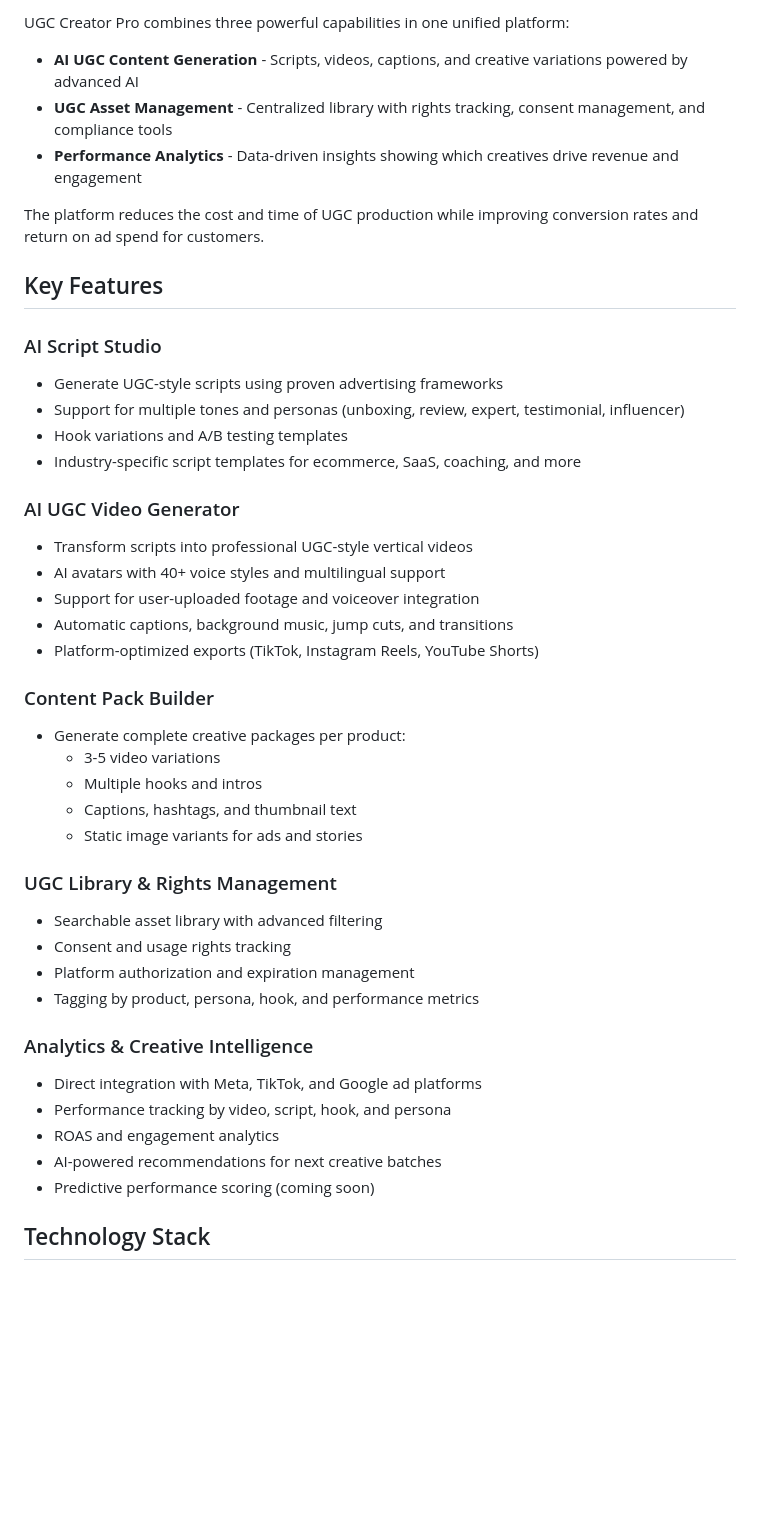
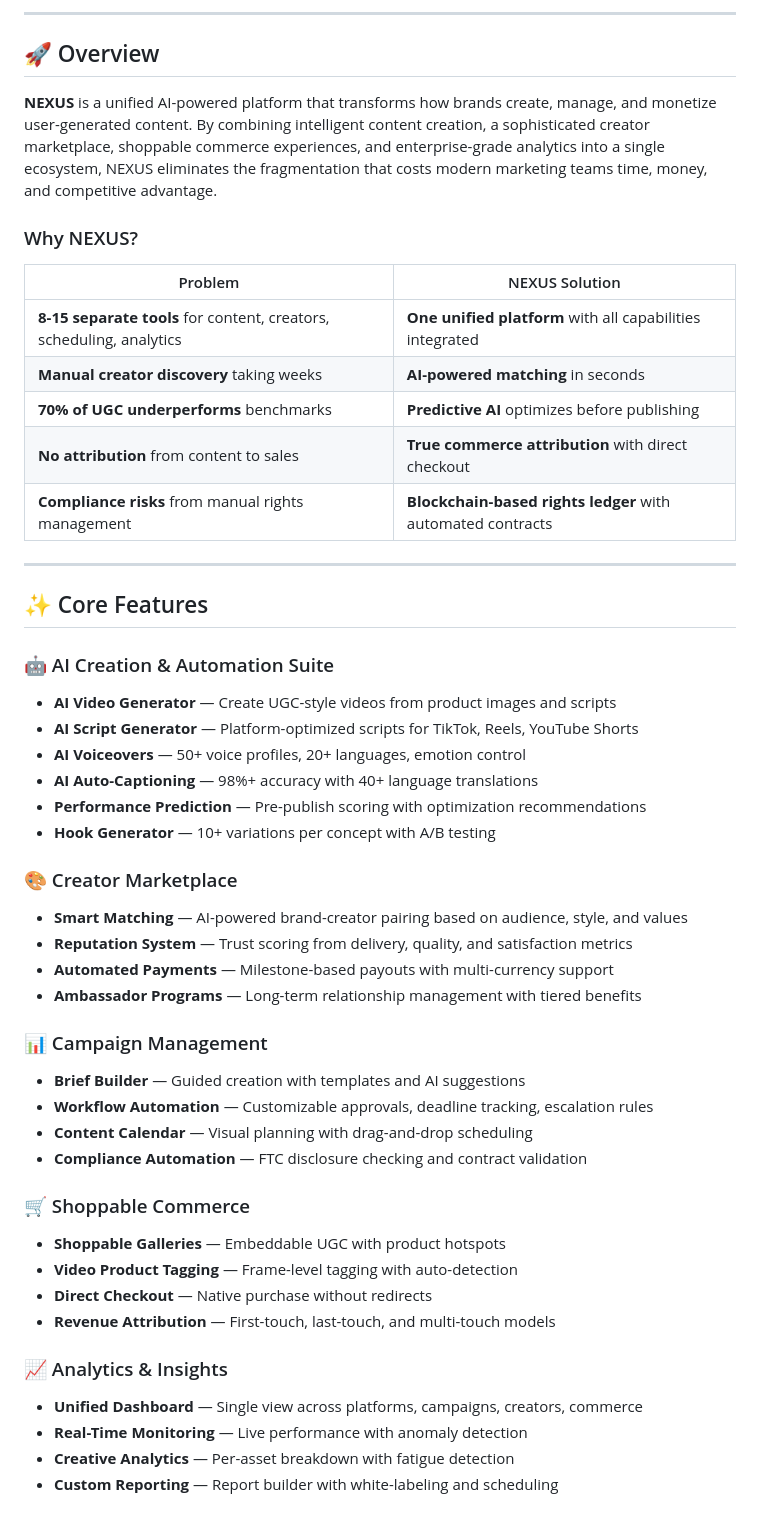
Before and after one commit to oks-citadel/UGC-Content-Creation-SaaS-Platform, a Markdown page: README.md, the part around the change printed below. Rendered like a GitHub page; blank space fills up the shorter version.

```diff
--- a/README.md
+++ b/README.md
@@ -6,45 +9,53 @@ A subscription-based SaaS platform that enables brands, agencies, and creators t
 
-UGC Creator Pro combines three powerful capabilities in one unified platform:
+---
 
-- **AI UGC Content Generation** - Scripts, videos, captions, and creative variations powered by advanced AI
-- **UGC Asset Management** - Centralized library with rights tracking, consent management, and compliance tools
-- **Performance Analytics** - Data-driven insights showing which creatives drive revenue and engagement
+## 🚀 Overview
 
-The platform reduces the cost and time of UGC production while improving conversion rates and return on ad spend for customers.
+**NEXUS** is a unified AI-powered platform that transforms how brands create, manage, and monetize user-generated content. By combining intelligent content creation, a sophisticated creator marketplace, shoppable commerce experiences, and enterprise-grade analytics into a single ecosystem, NEXUS eliminates the fragmentation that costs modern marketing teams time, money, and competitive advantage.
 
-## Key Features
+### Why NEXUS?
 
-### AI Script Studio
-- Generate UGC-style scripts using proven advertising frameworks
-- Support for multiple tones and personas (unboxing, review, expert, testimonial, influencer)
-- Hook variations and A/B testing templates
-- Industry-specific script templates for ecommerce, SaaS, coaching, and more
+| Problem | NEXUS Solution |
+|---------|----------------|
+| **8-15 separate tools** for content, creators, scheduling, analytics | **One unified platform** with all capabilities integrated |
+| **Manual creator discovery** taking weeks | **AI-powered matching** in seconds |
+| **70% of UGC underperforms** benchmarks | **Predictive AI** optimizes before publishing |
+| **No attribution** from content to sales | **True commerce attribution** with direct checkout |
+| **Compliance risks** from manual rights management | **Blockchain-based rights ledger** with automated contracts |
 
-### AI UGC Video Generator
-- Transform scripts into professional UGC-style vertical videos
-- AI avatars with 40+ voice styles and multilingual support
-- Support for user-uploaded footage and voiceover integration
-- Automatic captions, background music, jump cuts, and transitions
-- Platform-optimized exports (TikTok, Instagram Reels, YouTube Shorts)
+---
 
-### Content Pack Builder
-- Generate complete creative packages per product:
-  - 3-5 video variations
-  - Multiple hooks and intros
-  - Captions, hashtags, and thumbnail text
-  - Static image variants for ads and stories
+## ✨ Core Features
 
-### UGC Library & Rights Management
-- Searchable asset library with advanced filtering
-- Consent and usage rights tracking
-- Platform authorization and expiration management
-- Tagging by product, persona, hook, and performance metrics
+### 🤖 AI Creation & Automation Suite
+- **AI Video Generator** — Create UGC-style videos from product images and scripts
+- **AI Script Generator** — Platform-optimized scripts for TikTok, Reels, YouTube Shorts
+- **AI Voiceovers** — 50+ voice profiles, 20+ languages, emotion control
+- **AI Auto-Captioning** — 98%+ accuracy with 40+ language translations
+- **Performance Prediction** — Pre-publish scoring with optimization recommendations
+- **Hook Generator** — 10+ variations per concept with A/B testing
 
-### Analytics & Creative Intelligence
-- Direct integration with Meta, TikTok, and Google ad platforms
-- Performance tracking by video, script, hook, and persona
-- ROAS and engagement analytics
-- AI-powered recommendations for next creative batches
-- Predictive performance scoring (coming soon)
+### 🎨 Creator Marketplace
+- **Smart Matching** — AI-powered brand-creator pairing based on audience, style, and values
+- **Reputation System** — Trust scoring from delivery, quality, and satisfaction metrics
+- **Automated Payments** — Milestone-based payouts with multi-currency support
+- **Ambassador Programs** — Long-term relationship management with tiered benefits
 
-## Technology Stack
+### 📊 Campaign Management
+- **Brief Builder** — Guided creation with templates and AI suggestions
+- **Workflow Automation** — Customizable approvals, deadline tracking, escalation rules
+- **Content Calendar** — Visual planning with drag-and-drop scheduling
+- **Compliance Automation** — FTC disclosure checking and contract validation
+
+### 🛒 Shoppable Commerce
+- **Shoppable Galleries** — Embeddable UGC with product hotspots
+- **Video Product Tagging** — Frame-level tagging with auto-detection
+- **Direct Checkout** — Native purchase without redirects
+- **Revenue Attribution** — First-touch, last-touch, and multi-touch models
+
+### 📈 Analytics & Insights
+- **Unified Dashboard** — Single view across platforms, campaigns, creators, commerce
+- **Real-Time Monitoring** — Live performance with anomaly detection
+- **Creative Analytics** — Per-asset breakdown with fatigue detection
+- **Custom Reporting** — Report builder with white-labeling and scheduling
+
```
Also changed, not shown: other parts of README.md (+232 -178 lines).
